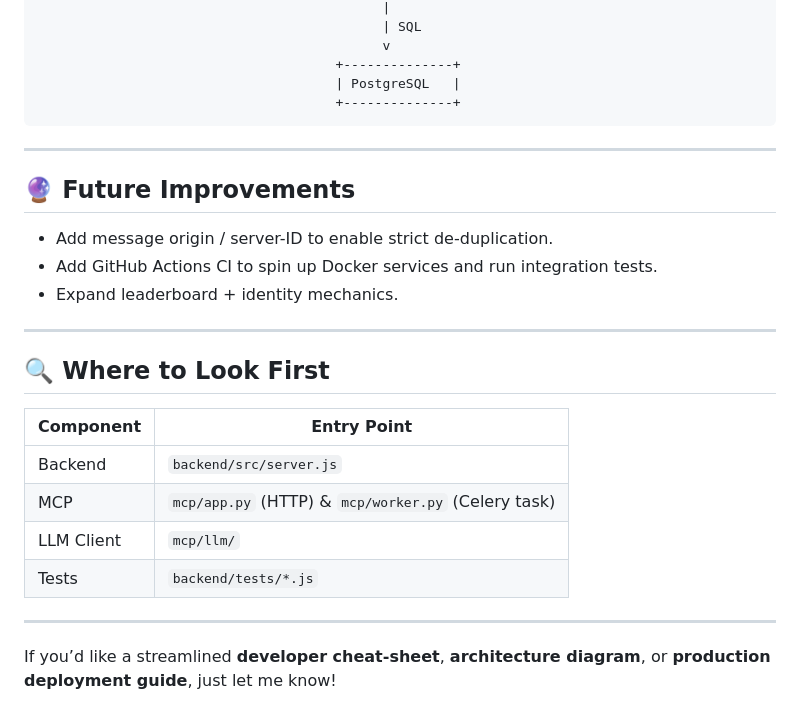
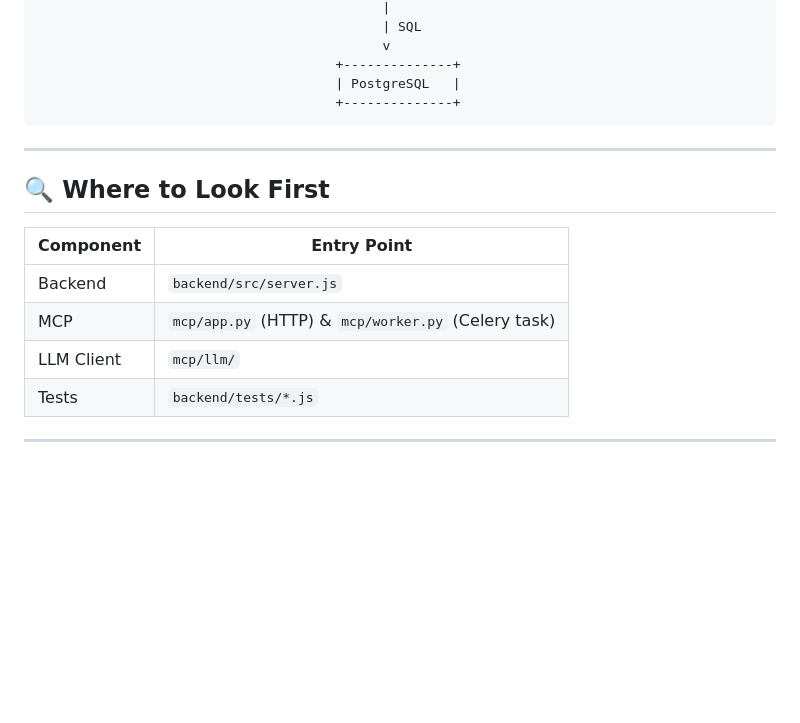
Before and after one commit to irenexu1/Imposter-Chat, a Markdown page: README.md, the part around the change. Rendered like a GitHub page; blank space fills up the shorter version.

```diff
--- a/README.md
+++ b/README.md
@@ -165,14 +165,6 @@ Most settings are defined via `.env` (see `.env.example`):
 
 ---
 
-## 🔮 Future Improvements
-
-- Add message origin / server-ID to enable strict de-duplication.
-- Add GitHub Actions CI to spin up Docker services and run integration tests.
-- Expand leaderboard + identity mechanics.
-
----
-
 ## 🔍 Where to Look First
 
 | Component | Entry Point |
@@ -183,5 +175,3 @@ Most settings are defined via `.env` (see `.env.example`):
 | Tests | `backend/tests/*.js` |
 
 ---
-
-If you’d like a streamlined **developer cheat-sheet**, **architecture diagram**, or **production deployment guide**, just let me know!
```
